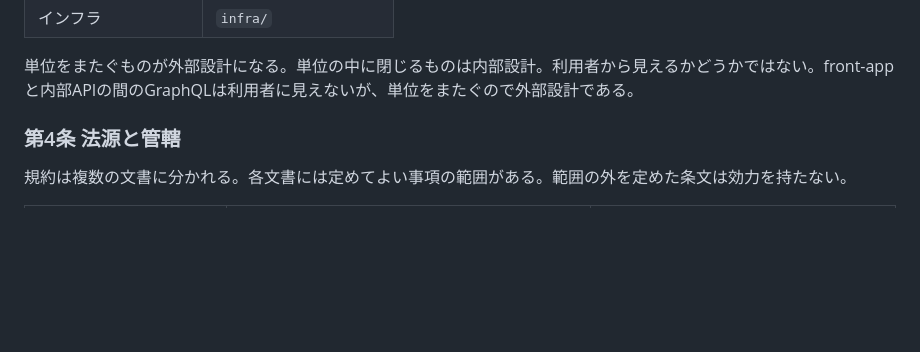
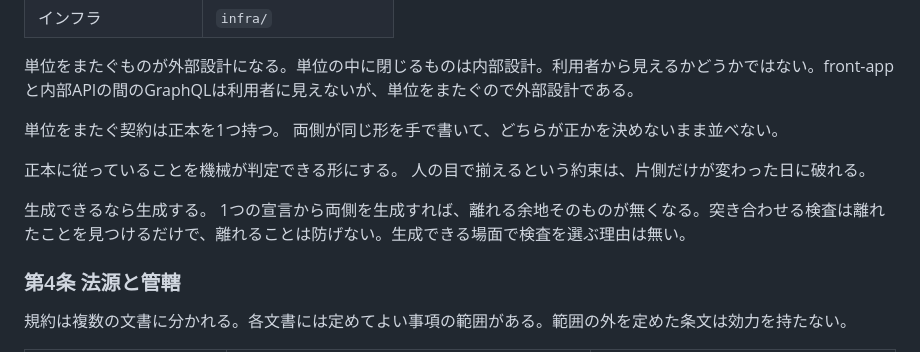
Before and after one commit to takayanag-i/timetable-conventions, a Markdown page: CONVENTIONS.md, the part around the change. Drawn GitHub-style; blank space fills up the shorter version.

Commit message:
単位をまたぐ契約の持ち方を第3条に定める
Co-Authored-By: Claude Opus 5 (1M context) <noreply@anthropic.com>
Claude-Session: https://claude.ai/code/session_01PvzSBpvxqtntpRjcZwNtvp

```diff
--- a/CONVENTIONS.md
+++ b/CONVENTIONS.md
@@ -48,6 +48,12 @@
 | インフラ | `infra/` |
 
 単位をまたぐものが外部設計になる。単位の中に閉じるものは内部設計。利用者から見えるかどうかではない。front-appと内部APIの間のGraphQLは利用者に見えないが、単位をまたぐので外部設計である。
+
+単位をまたぐ契約は正本を1つ持つ。 両側が同じ形を手で書いて、どちらが正かを決めないまま並べない。
+
+正本に従っていることを機械が判定できる形にする。 人の目で揃えるという約束は、片側だけが変わった日に破れる。
+
+生成できるなら生成する。 1つの宣言から両側を生成すれば、離れる余地そのものが無くなる。突き合わせる検査は離れたことを見つけるだけで、離れることは防げない。生成できる場面で検査を選ぶ理由は無い。
 
 ### 第4条 法源と管轄
 
```
